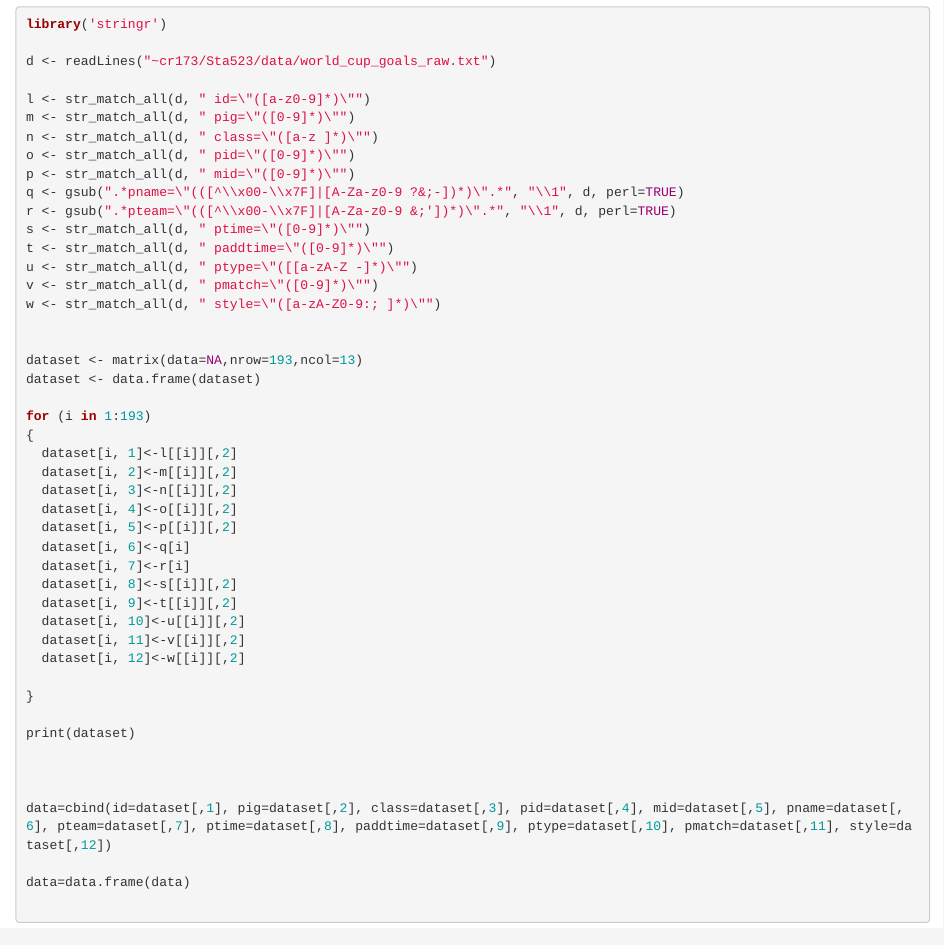
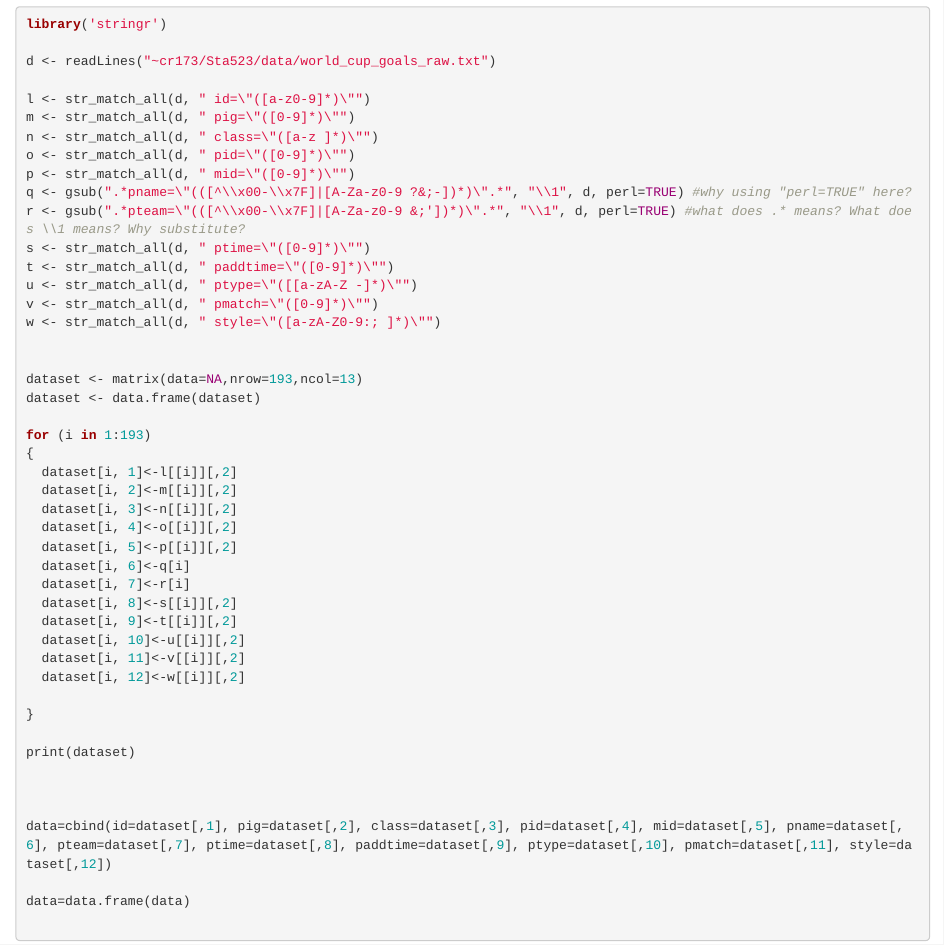
Before and after one commit to ra125/STA-523, an R Markdown document (Homework1_Part1.Rmd): the page in a window 1100 px wide, from 70 px down. Rendered offline with R 4.5, knitr and Pandoc, with nearby package versions.

Commit message:
Questions

```diff
--- a/Homework1_Part1.Rmd
+++ b/Homework1_Part1.Rmd
@@ -13,8 +13,8 @@ m <- str_match_all(d, " pig=\"([0-9]*)\"")
 n <- str_match_all(d, " class=\"([a-z ]*)\"")
 o <- str_match_all(d, " pid=\"([0-9]*)\"")
 p <- str_match_all(d, " mid=\"([0-9]*)\"")
-q <- gsub(".*pname=\"(([^\\x00-\\x7F]|[A-Za-z0-9 ?&;-])*)\".*", "\\1", d, perl=TRUE)
-r <- gsub(".*pteam=\"(([^\\x00-\\x7F]|[A-Za-z0-9 &;'])*)\".*", "\\1", d, perl=TRUE)
+q <- gsub(".*pname=\"(([^\\x00-\\x7F]|[A-Za-z0-9 ?&;-])*)\".*", "\\1", d, perl=TRUE) #why using "perl=TRUE" here?
+r <- gsub(".*pteam=\"(([^\\x00-\\x7F]|[A-Za-z0-9 &;'])*)\".*", "\\1", d, perl=TRUE) #what does .* means? What does \\1 means? Why substitute?
 s <- str_match_all(d, " ptime=\"([0-9]*)\"")
 t <- str_match_all(d, " paddtime=\"([0-9]*)\"")
 u <- str_match_all(d, " ptype=\"([[a-zA-Z -]*)\"")
```
